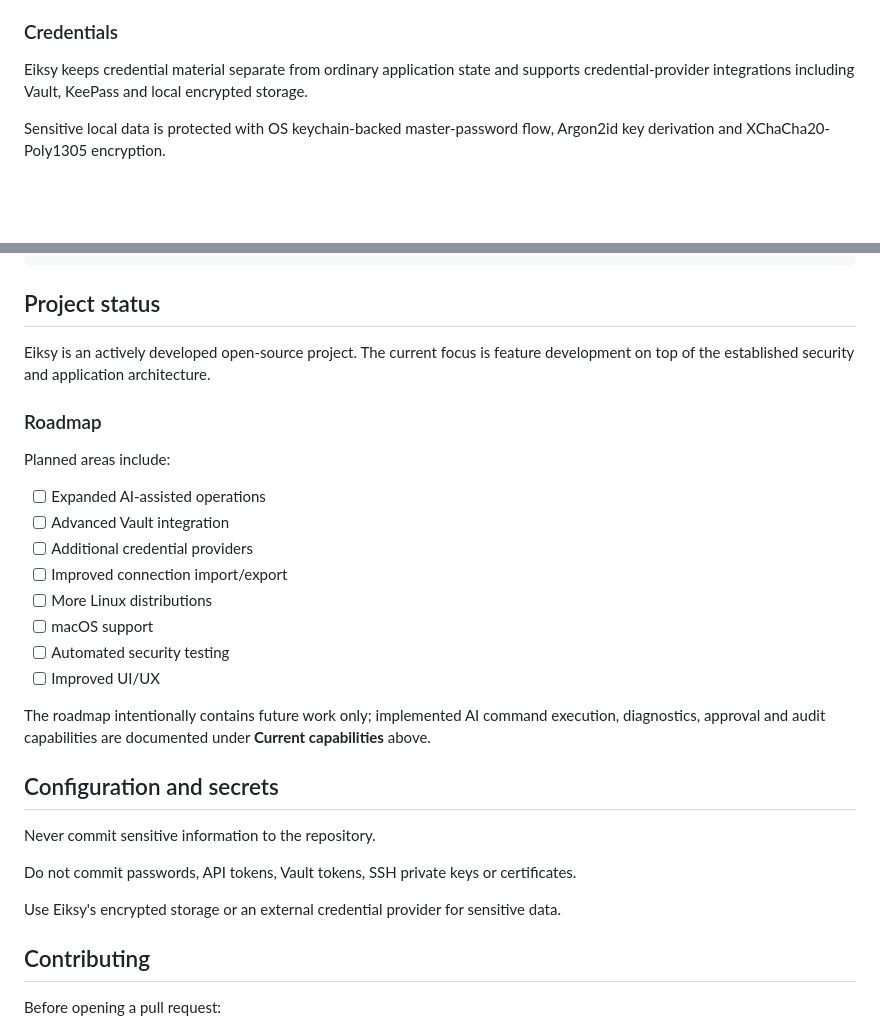
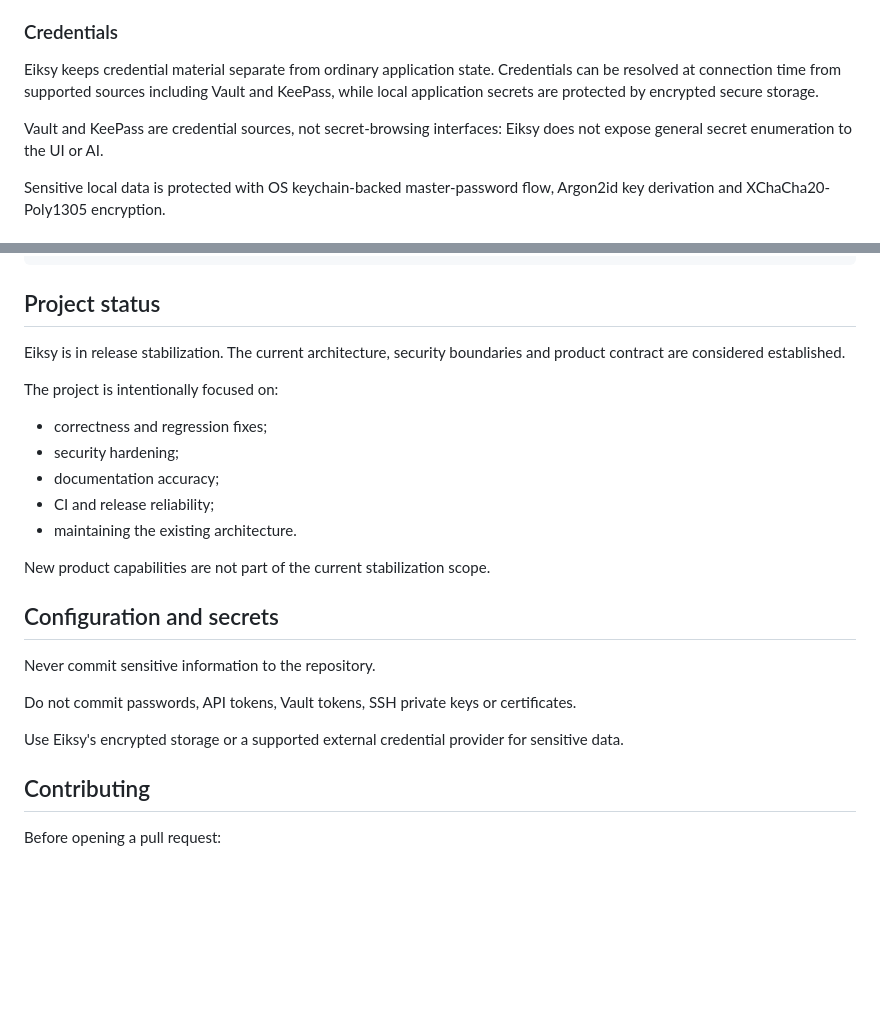
Before and after one commit to burenk0v/eiksy, a Markdown page: README.md, 2 parts joined by grey strips. Drawn GitHub-style; blank space fills up the shorter version.

Commit message:
docs: align README with release stabilization

```diff
--- a/README.md
+++ b/README.md
@@ -64,7 +64,9 @@ The key design principle is simple:
 
 ### Credentials
 
-Eiksy keeps credential material separate from ordinary application state and supports credential-provider integrations including Vault, KeePass and local encrypted storage.
+Eiksy keeps credential material separate from ordinary application state. Credentials can be resolved at connection time from supported sources including Vault and KeePass, while local application secrets are protected by encrypted secure storage.
+
+Vault and KeePass are credential sources, not secret-browsing interfaces: Eiksy does not expose general secret enumeration to the UI or AI.
 
 Sensitive local data is protected with OS keychain-backed master-password flow, Argon2id key derivation and XChaCha20-Poly1305 encryption.
 
@@ -211,22 +213,17 @@ wails build \
 
 ## Project status
 
-Eiksy is an actively developed open-source project. The current focus is feature development on top of the established security and application architecture.
+Eiksy is in release stabilization. The current architecture, security boundaries and product contract are considered established.
 
-### Roadmap
+The project is intentionally focused on:
 
-Planned areas include:
+- correctness and regression fixes;
+- security hardening;
+- documentation accuracy;
+- CI and release reliability;
+- maintaining the existing architecture.
 
-- [ ] Expanded AI-assisted operations
-- [ ] Advanced Vault integration
-- [ ] Additional credential providers
-- [ ] Improved connection import/export
-- [ ] More Linux distributions
-- [ ] macOS support
-- [ ] Automated security testing
-- [ ] Improved UI/UX
-
-The roadmap intentionally contains future work only; implemented AI command execution, diagnostics, approval and audit capabilities are documented under **Current capabilities** above.
+New product capabilities are not part of the current stabilization scope.
 
 ## Configuration and secrets
 
@@ -234,7 +231,7 @@ Never commit sensitive information to the repository.
 
 Do not commit passwords, API tokens, Vault tokens, SSH private keys or certificates.
 
-Use Eiksy's encrypted storage or an external credential provider for sensitive data.
+Use Eiksy's encrypted storage or a supported external credential provider for sensitive data.
 
 ## Contributing
 
```
